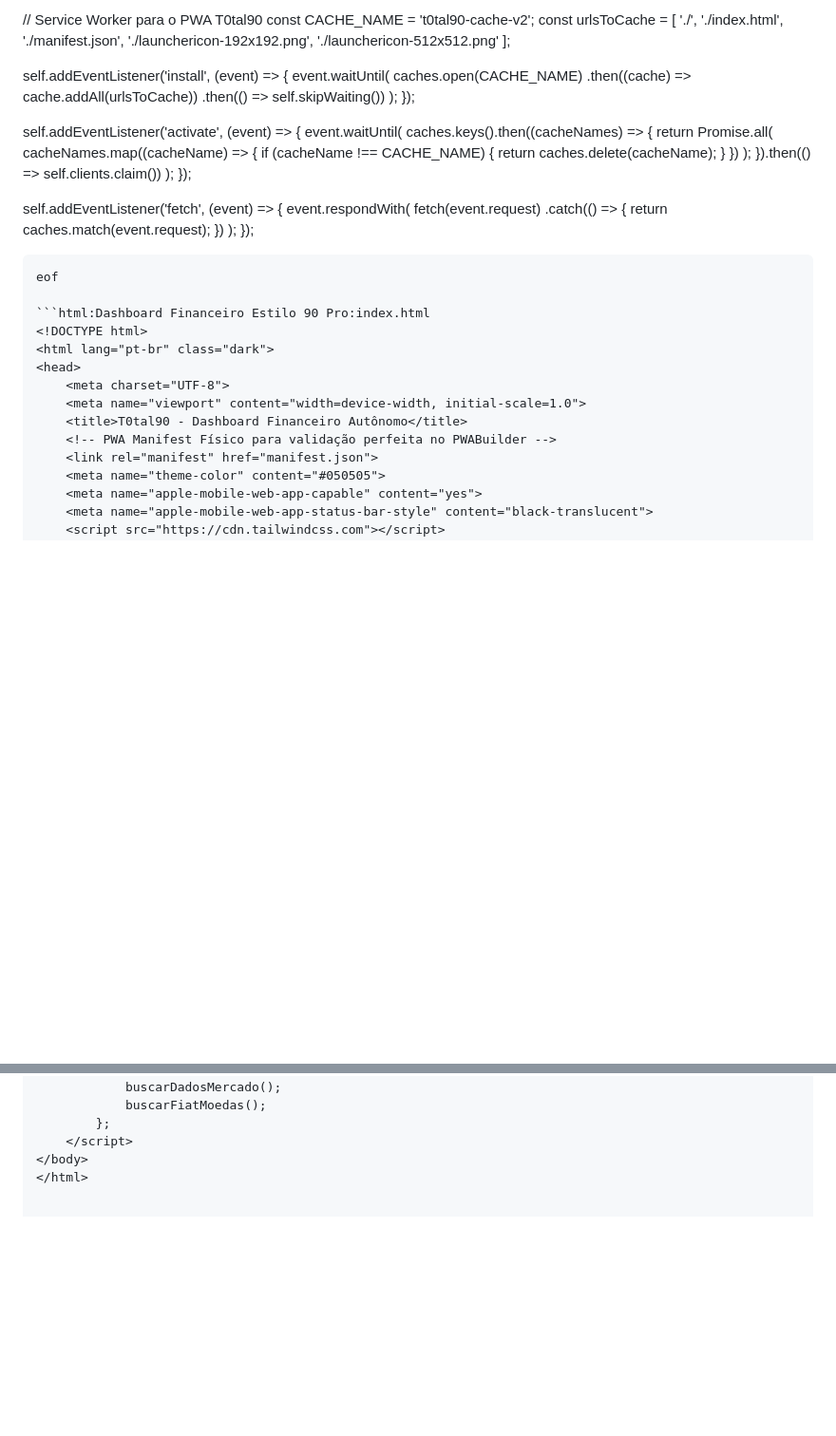
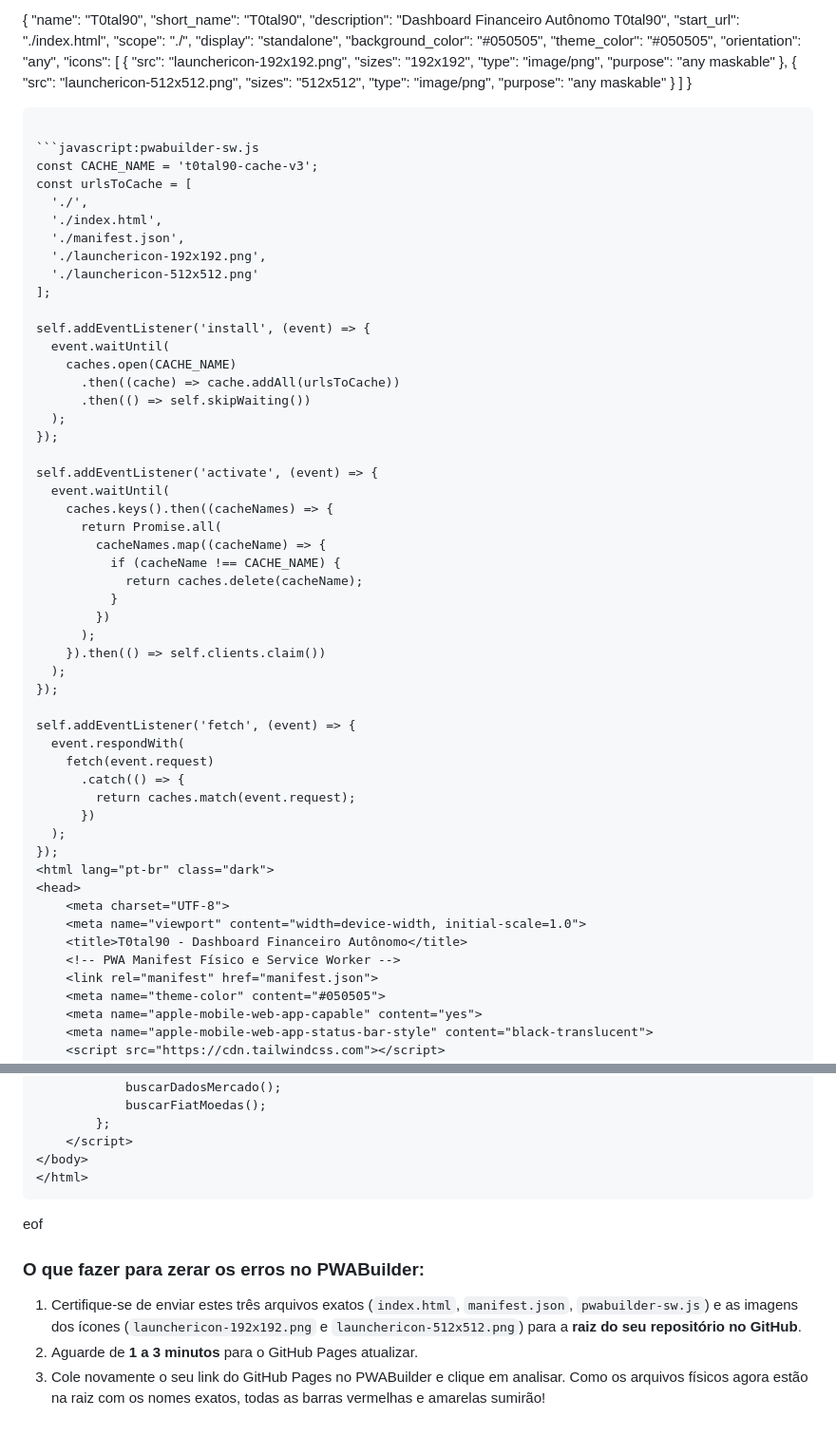
Before and after one commit to lucaslemesoliv-ai/T0tal90, a Markdown page: README.md, 2 parts joined by grey strips. Shown at 95% size. Drawn GitHub-style; blank space fills up the shorter version.

Commit message:
Revise README for PWA setup and service worker
Updated PWA manifest and service worker instructions.

````diff
--- a/README.md
+++ b/README.md
@@ -1,5 +1,33 @@
-// Service Worker para o PWA T0tal90
-const CACHE_NAME = 't0tal90-cache-v2';
+<!DOCTYPE html>
+{
+  "name": "T0tal90",
+  "short_name": "T0tal90",
+  "description": "Dashboard Financeiro Autônomo T0tal90",
+  "start_url": "./index.html",
+  "scope": "./",
+  "display": "standalone",
+  "background_color": "#050505",
+  "theme_color": "#050505",
+  "orientation": "any",
+  "icons": [
+    {
+      "src": "launchericon-192x192.png",
+      "sizes": "192x192",
+      "type": "image/png",
+      "purpose": "any maskable"
+    },
+    {
+      "src": "launchericon-512x512.png",
+      "sizes": "512x512",
+      "type": "image/png",
+      "purpose": "any maskable"
+    }
+  ]
+}
+```eof
+
+```javascript:pwabuilder-sw.js
+const CACHE_NAME = 't0tal90-cache-v3';
 const urlsToCache = [
   './',
   './index.html',
@@ -38,17 +66,12 @@ self.addEventListener('fetch', (event) => {
       })
   );
 });
-```
-eof
-
-```html:Dashboard Financeiro Estilo 90 Pro:index.html
-<!DOCTYPE html>
 <html lang="pt-br" class="dark">
 <head>
     <meta charset="UTF-8">
     <meta name="viewport" content="width=device-width, initial-scale=1.0">
     <title>T0tal90 - Dashboard Financeiro Autônomo</title>
-    <!-- PWA Manifest Físico para validação perfeita no PWABuilder -->
+    <!-- PWA Manifest Físico e Service Worker -->
     <link rel="manifest" href="manifest.json">
     <meta name="theme-color" content="#050505">
     <meta name="apple-mobile-web-app-capable" content="yes">
@@ -815,3 +838,10 @@ eof
     </script>
 </body>
 </html>
+```
+eof
+
+### O que fazer para zerar os erros no PWABuilder:
+1. Certifique-se de enviar estes três arquivos exatos (`index.html`, `manifest.json`, `pwabuilder-sw.js`) e as imagens dos ícones (`launchericon-192x192.png` e `launchericon-512x512.png`) para a **raiz do seu repositório no GitHub**.
+2. Aguarde de **1 a 3 minutos** para o GitHub Pages atualizar.
+3. Cole novamente o seu link do GitHub Pages no PWABuilder e clique em analisar. Como os arquivos físicos agora estão na raiz com os nomes exatos, todas as barras vermelhas e amarelas sumirão!
````
